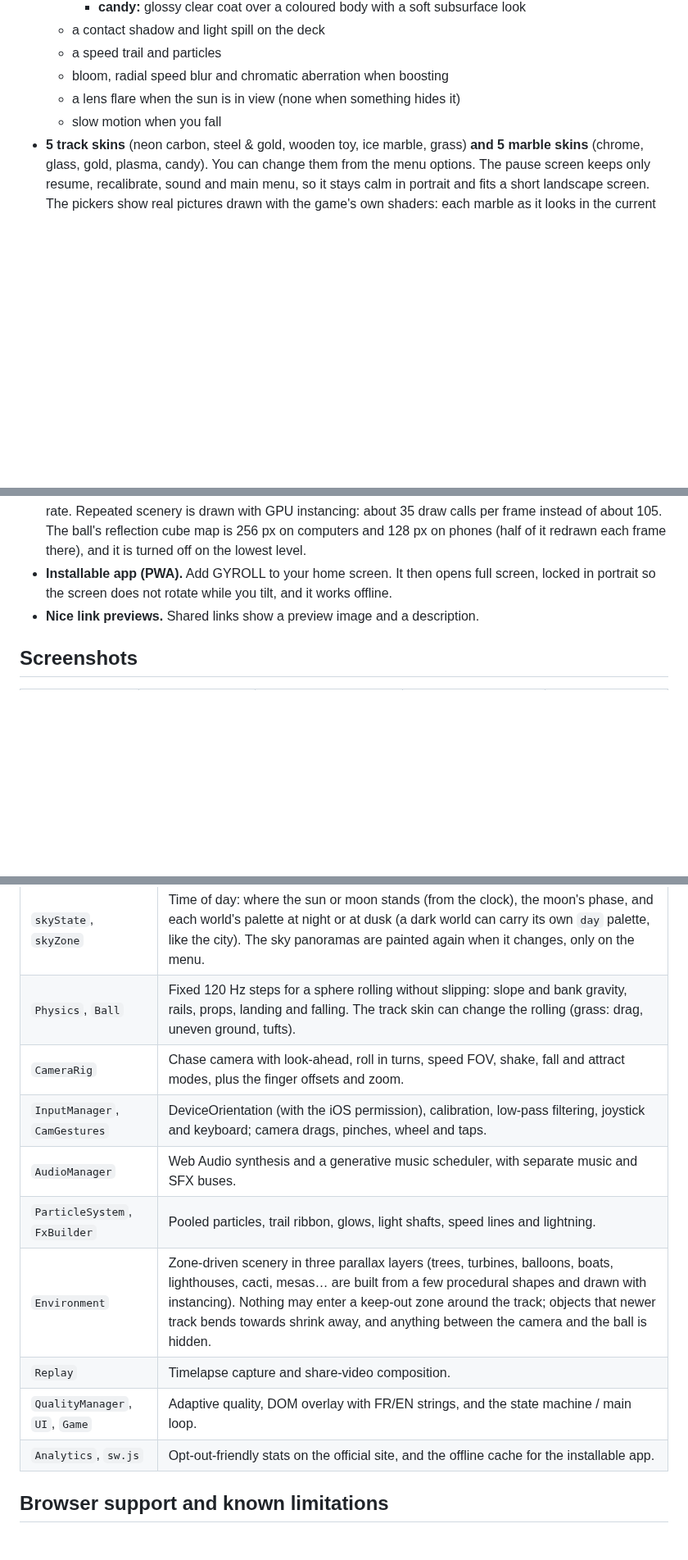
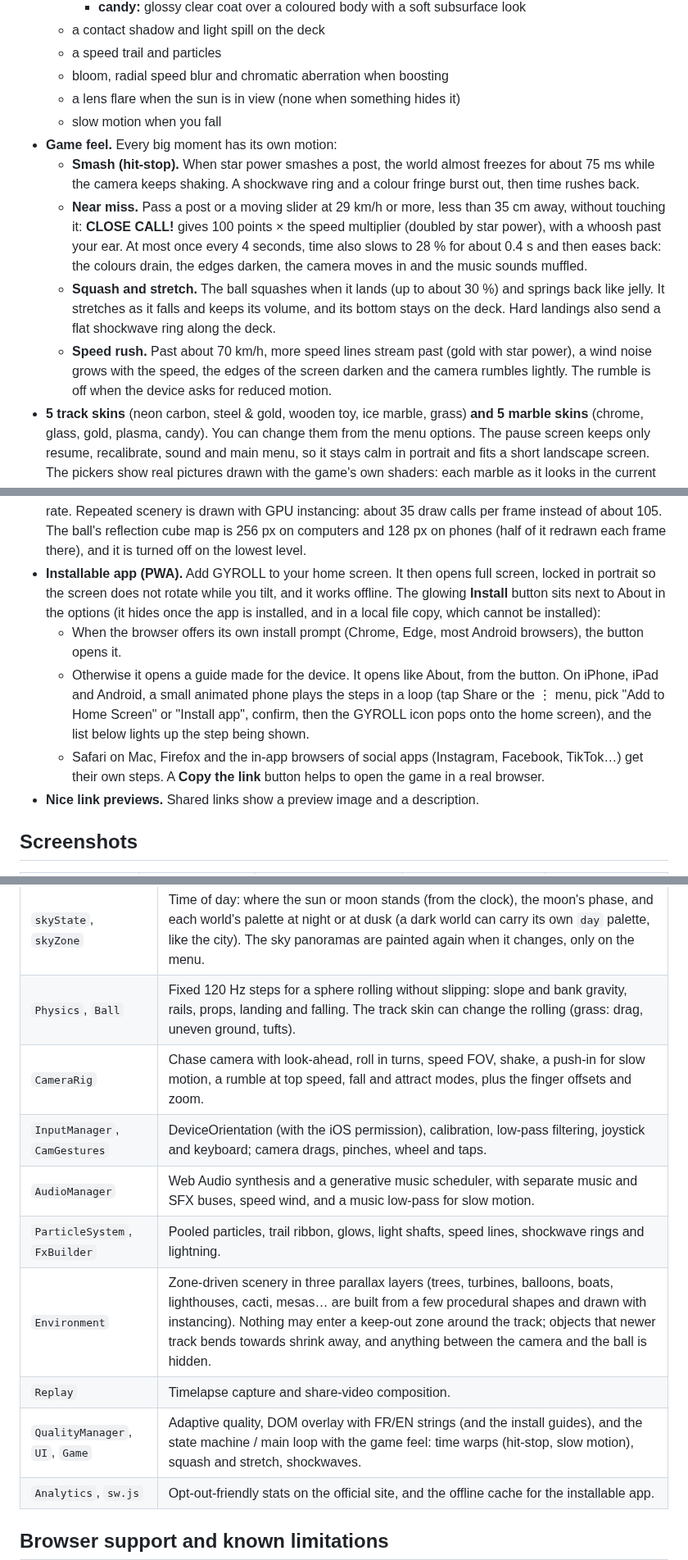
Before and after one commit to ErwannRobin/gyro, a Markdown page: README.md, 3 parts joined by grey strips. Shown at 82% size. Drawn GitHub-style; blank space fills up the shorter version.

```diff
--- a/README.md
+++ b/README.md
@@ -54,6 +54,11 @@ The whole game is **one self-contained `index.html` file** (about 385 KB, about
   - bloom, radial speed blur and chromatic aberration when boosting
   - a lens flare when the sun is in view (none when something hides it)
   - slow motion when you fall
+- **Game feel.** Every big moment has its own motion:
+  - **Smash (hit-stop).** When star power smashes a post, the world almost freezes for about 75 ms while the camera keeps shaking. A shockwave ring and a colour fringe burst out, then time rushes back.
+  - **Near miss.** Pass a post or a moving slider at 29 km/h or more, less than 35 cm away, without touching it: **CLOSE CALL!** gives 100 points × the speed multiplier (doubled by star power), with a whoosh past your ear. At most once every 4 seconds, time also slows to 28 % for about 0.4 s and then eases back: the colours drain, the edges darken, the camera moves in and the music sounds muffled.
+  - **Squash and stretch.** The ball squashes when it lands (up to about 30 %) and springs back like jelly. It stretches as it falls and keeps its volume, and its bottom stays on the deck. Hard landings also send a flat shockwave ring along the deck.
+  - **Speed rush.** Past about 70 km/h, more speed lines stream past (gold with star power), a wind noise grows with the speed, the edges of the screen darken and the camera rumbles lightly. The rumble is off when the device asks for reduced motion.
 - **5 track skins** (neon carbon, steel & gold, wooden toy, ice marble, grass) **and 5 marble skins** (chrome, glass, gold, plasma, candy). You can change them from the menu options. The pause screen keeps only resume, recalibrate, sound and main menu, so it stays calm in portrait and fits a short landscape screen. The pickers show real pictures drawn with the game's own shaders: each marble as it looks in the current world, and each track skin on a short bend under the current sky. They are redrawn when the world or the track skin changes, one picture per frame.
 - **Grass track.** A lawn with mowing stripes, clover, daisies, a stone curb and turf sides. It is not only a look: the ball rolls slower (on flat ground it tops out near 76 km/h instead of more than 120 km/h), the uneven ground nudges it sideways, and grass tufts on the track slow it down, kick it aside and make it bounce, with clippings flying. Tufts never sit on narrow ground, boosters, checkpoint pads or among obstacles. They are placed from the track seed without changing the track, so the daily run stays the same for everyone.
 - **A light menu.** The menu shows only the GYROLL title, the tagline, the Training / Daily run switch, one **PLAY** button in the middle of the screen (the ball rolls into view below it) and an **Options** toggle at the bottom. Its parts rise into place one after the other when it opens.
@@ -75,7 +80,10 @@ The whole game is **one self-contained `index.html` file** (about 385 KB, about
   - no scrolling or zooming, large touch targets, readable in sunlight
   - screen stays awake while playing, pauses on focus loss
 - **Adaptive quality.** Resolution, bloom, particles and scenery density adjust automatically to hold the frame rate. Repeated scenery is drawn with GPU instancing: about 35 draw calls per frame instead of about 105. The ball's reflection cube map is 256 px on computers and 128 px on phones (half of it redrawn each frame there), and it is turned off on the lowest level.
-- **Installable app (PWA).** Add GYROLL to your home screen. It then opens full screen, locked in portrait so the screen does not rotate while you tilt, and it works offline.
+- **Installable app (PWA).** Add GYROLL to your home screen. It then opens full screen, locked in portrait so the screen does not rotate while you tilt, and it works offline. The glowing **Install** button sits next to About in the options (it hides once the app is installed, and in a local file copy, which cannot be installed):
+  - When the browser offers its own install prompt (Chrome, Edge, most Android browsers), the button opens it.
+  - Otherwise it opens a guide made for the device. It opens like About, from the button. On iPhone, iPad and Android, a small animated phone plays the steps in a loop (tap Share or the ⋮ menu, pick "Add to Home Screen" or "Install app", confirm, then the GYROLL icon pops onto the home screen), and the list below lights up the step being shown.
+  - Safari on Mac, Firefox and the in-app browsers of social apps (Instagram, Facebook, TikTok…) get their own steps. A **Copy the link** button helps to open the game in a real browser.
 - **Nice link previews.** Shared links show a preview image and a description.
 
 ## Screenshots
@@ -222,13 +235,13 @@ The game code lives in `src/js/` and is built into `index.html`. It is split int
 | `Renderer` + GLSL shaders | WebGL1 forward renderer, plus a cube map reflection probe for the ball. The shaders handle procedural materials, zone-blended sky panoramas with the sun or moon disc, the floor layer, point-sprite particles and additive FX, followed by a bloom/composite post chain with a lens flare. |
 | `skyState`, `skyZone` | Time of day: where the sun or moon stands (from the clock), the moon's phase, and each world's palette at night or at dusk (a dark world can carry its own `day` palette, like the city). The sky panoramas are painted again when it changes, only on the menu. |
 | `Physics`, `Ball` | Fixed 120 Hz steps for a sphere rolling without slipping: slope and bank gravity, rails, props, landing and falling. The track skin can change the rolling (grass: drag, uneven ground, tufts). |
-| `CameraRig` | Chase camera with look-ahead, roll in turns, speed FOV, shake, fall and attract modes, plus the finger offsets and zoom. |
+| `CameraRig` | Chase camera with look-ahead, roll in turns, speed FOV, shake, a push-in for slow motion, a rumble at top speed, fall and attract modes, plus the finger offsets and zoom. |
 | `InputManager`, `CamGestures` | DeviceOrientation (with the iOS permission), calibration, low-pass filtering, joystick and keyboard; camera drags, pinches, wheel and taps. |
-| `AudioManager` | Web Audio synthesis and a generative music scheduler, with separate music and SFX buses. |
-| `ParticleSystem`, `FxBuilder` | Pooled particles, trail ribbon, glows, light shafts, speed lines and lightning. |
+| `AudioManager` | Web Audio synthesis and a generative music scheduler, with separate music and SFX buses, speed wind, and a music low-pass for slow motion. |
+| `ParticleSystem`, `FxBuilder` | Pooled particles, trail ribbon, glows, light shafts, speed lines, shockwave rings and lightning. |
 | `Environment` | Zone-driven scenery in three parallax layers (trees, turbines, balloons, boats, lighthouses, cacti, mesas… are built from a few procedural shapes and drawn with instancing). Nothing may enter a keep-out zone around the track; objects that newer track bends towards shrink away, and anything between the camera and the ball is hidden. |
 | `Replay` | Timelapse capture and share-video composition. |
-| `QualityManager`, `UI`, `Game` | Adaptive quality, DOM overlay with FR/EN strings, and the state machine / main loop. |
+| `QualityManager`, `UI`, `Game` | Adaptive quality, DOM overlay with FR/EN strings (and the install guides), and the state machine / main loop with the game feel: time warps (hit-stop, slow motion), squash and stretch, shockwaves. |
 | `Analytics`, `sw.js` | Opt-out-friendly stats on the official site, and the offline cache for the installable app. |
 
 ## Browser support and known limitations
```
Also changed, not shown: other parts of README.md (+24 -6 lines), docs/install.jpg (added), docs/menu-options.jpg, docs/near-miss.jpg (added), 13 other files.
